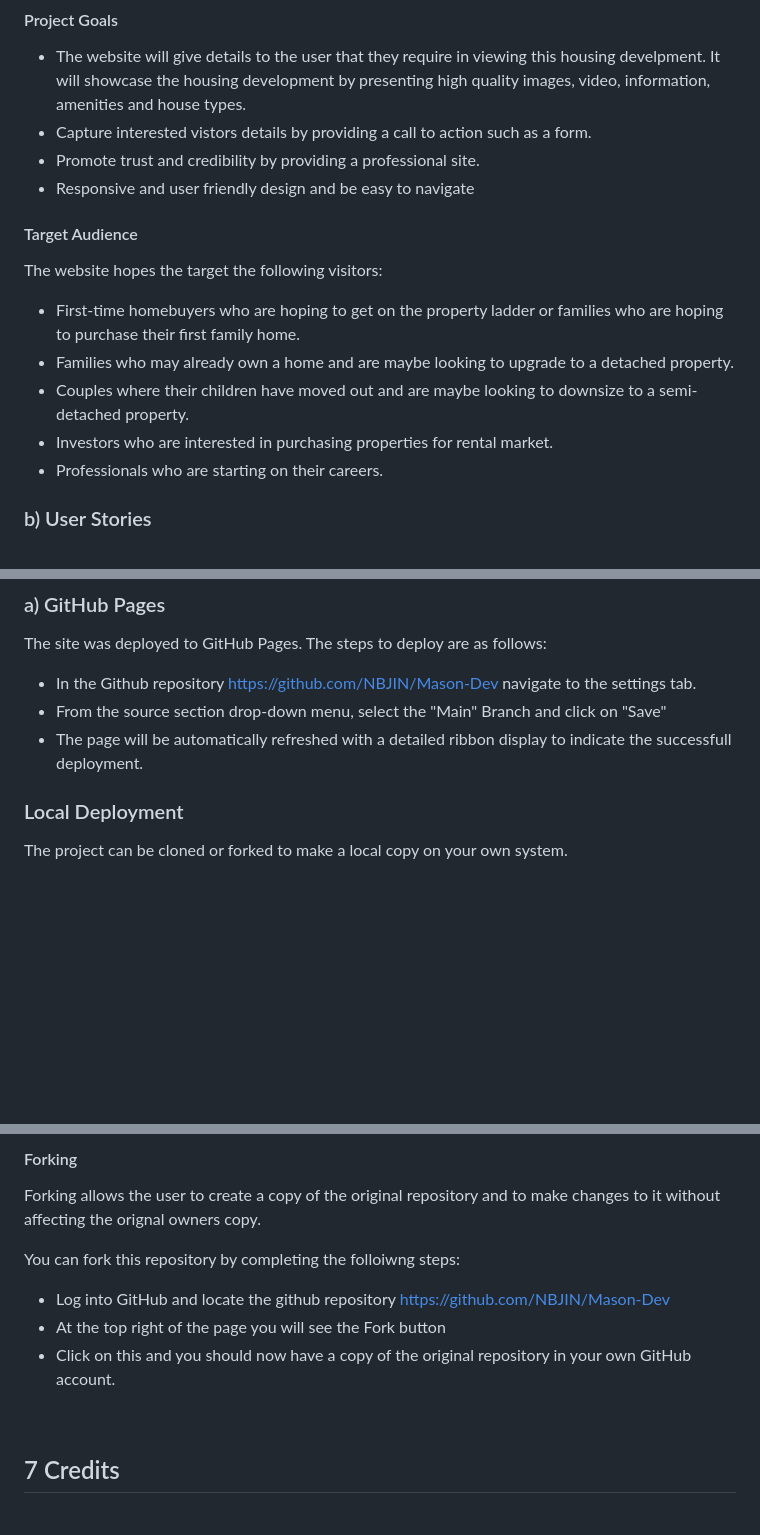
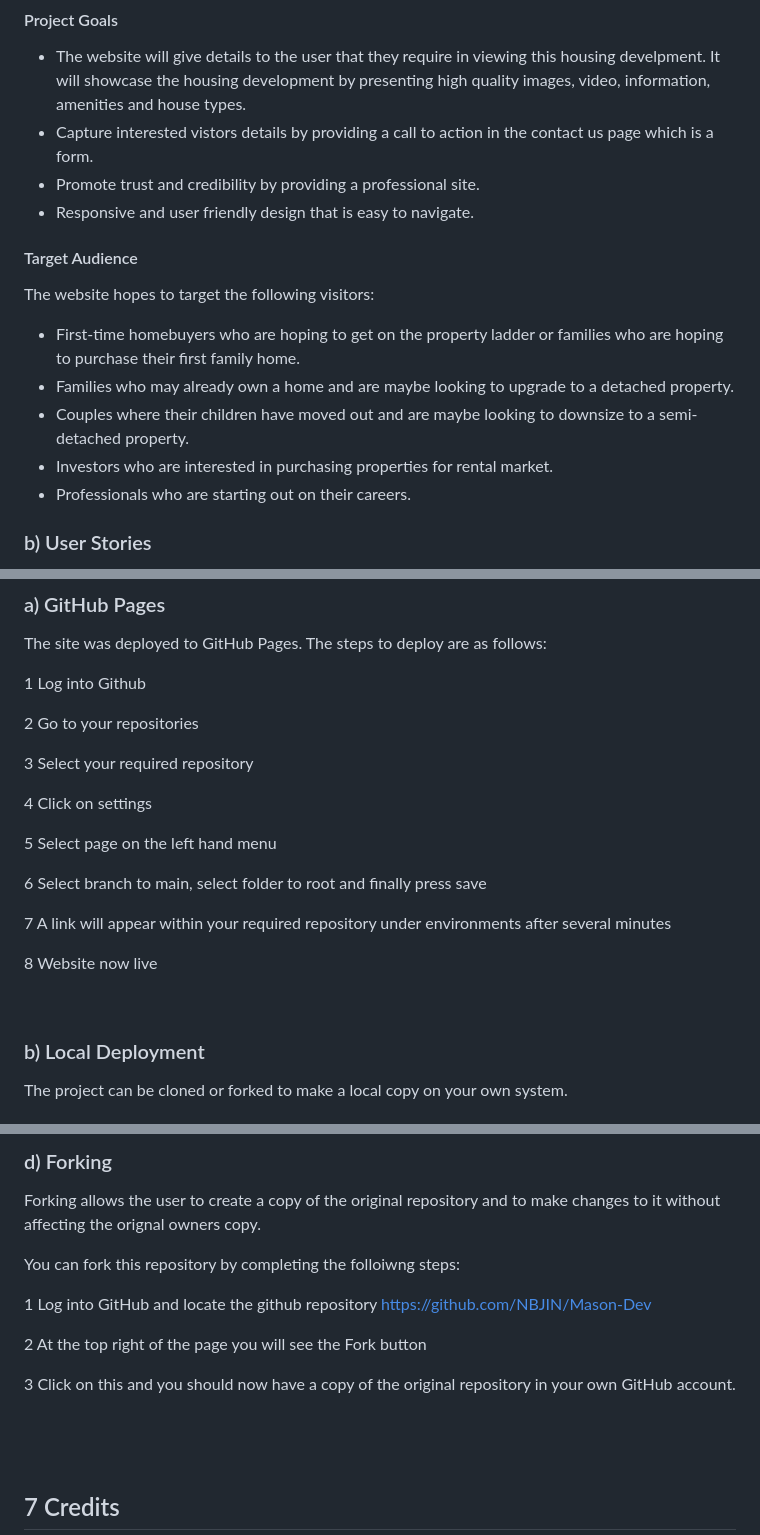
Before and after one commit to NBJIN/Mason-Dev, a Markdown page: README.md, 3 parts joined by grey strips. GitHub-like rendering; blank space fills up the shorter version.

```diff
--- a/README.md
+++ b/README.md
@@ -74,19 +83,18 @@ message section of the form.
 ### a) Project Goals  & Target Audience
 #### Project Goals
 - The website will give details to the user that they require in viewing this housing develpment. It will showcase the housing development by presenting high quality images, video, information, amenities and house types.
-- Capture interested vistors details by providing a call to action such as a form.
+- Capture interested vistors details by providing a call to action in the contact us page which is a form.
 - Promote trust and credibility by providing a professional site.
-- Responsive and user friendly design and be easy to navigate
+- Responsive and user friendly design that is easy to navigate.
 
 #### Target Audience
-The website hopes the target the following visitors:
-- First-time homebuyers who are hoping to get on the property ladder or
-families who are hoping to purchase their first family home.
+The website hopes to target the following visitors:
+- First-time homebuyers who are hoping to get on the property ladder or families who are hoping to purchase their first family home.
 - Families who may already own a home and are maybe looking to upgrade to a detached property.
 - Couples where their children have moved out and are maybe looking to downsize to a semi-detached
 property.
 - Investors who are interested in purchasing properties for rental market.
-- Professionals who are starting on their careers.
+- Professionals who are starting out on their careers.
 
 ### b) User Stories
 - As a user i want to easily navigate through the website so that I can find information about the housing development eg amenities, location, name, video and images.
@@ -308,10 +328,24 @@ Success Page
 ### a) GitHub Pages
 The site was deployed to GitHub Pages.  The steps to deploy are as follows:
 
-- In the Github repository https://github.com/NBJIN/Mason-Dev navigate to the settings tab.
-- From the source section drop-down menu, select the "Main" Branch and click on "Save"
-- The page will be automatically refreshed with a detailed ribbon display to indicate the      successfull deployment.
+1 Log into Github
 
-### Local Deployment
+2 Go to your repositories
+
+3 Select your required repository
+
+4 Click on settings
+
+5 Select page on the left hand menu
+
+6 Select branch to main, select folder to root and finally press save
+
+7 A link will appear within your required repository under environments after several minutes
+
+8 Website now live
+
+<br>
+
+### b) Local Deployment
 The project can be cloned or forked to make a local copy on your own system.
 
@@ -333,11 +382,16 @@ You can clone the repository by completing the following steps:
 
- #### Forking
+ ### d) Forking
  Forking allows the user to create a copy of the original repository and to make changes to it without affecting the orignal owners copy.
 
  You can fork this repository by completing the folloiwng steps:
- - Log into GitHub and locate the github repository https://github.com/NBJIN/Mason-Dev
- - At the top right of the page you will see the Fork button
- - Click on this and you should now have a copy of the original repository in your own GitHub account.
+
+ 1 Log into GitHub and locate the github repository https://github.com/NBJIN/Mason-Dev
+
+ 2 At the top right of the page you will see the Fork button
+
+ 3 Click on this and you should now have a copy of the original repository in your own GitHub account.
+<br>
+<br>
 <br>
 
 ## 7 Credits<a name="credits"></a>
```
Also changed, not shown: other parts of README.md (+74 -32 lines).
